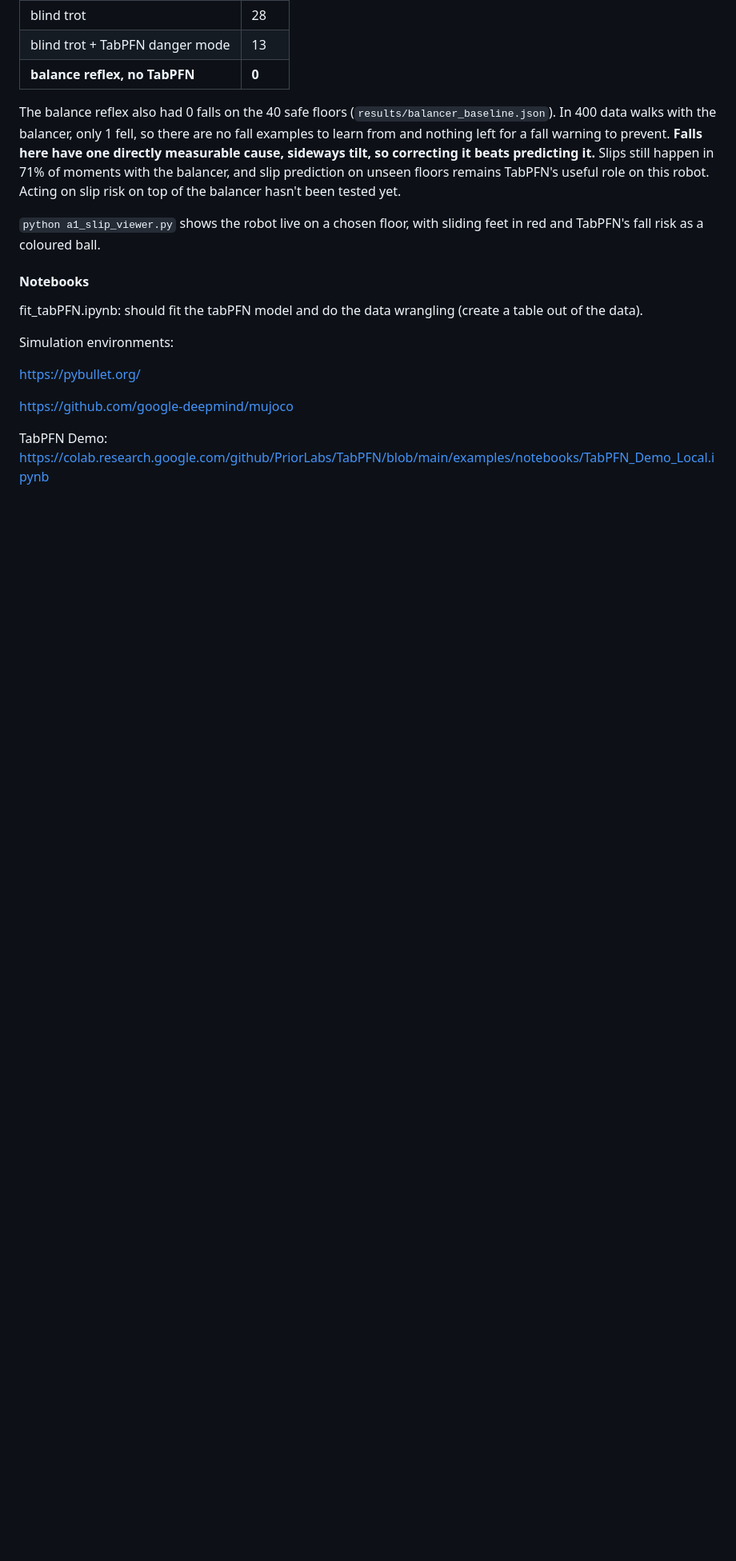
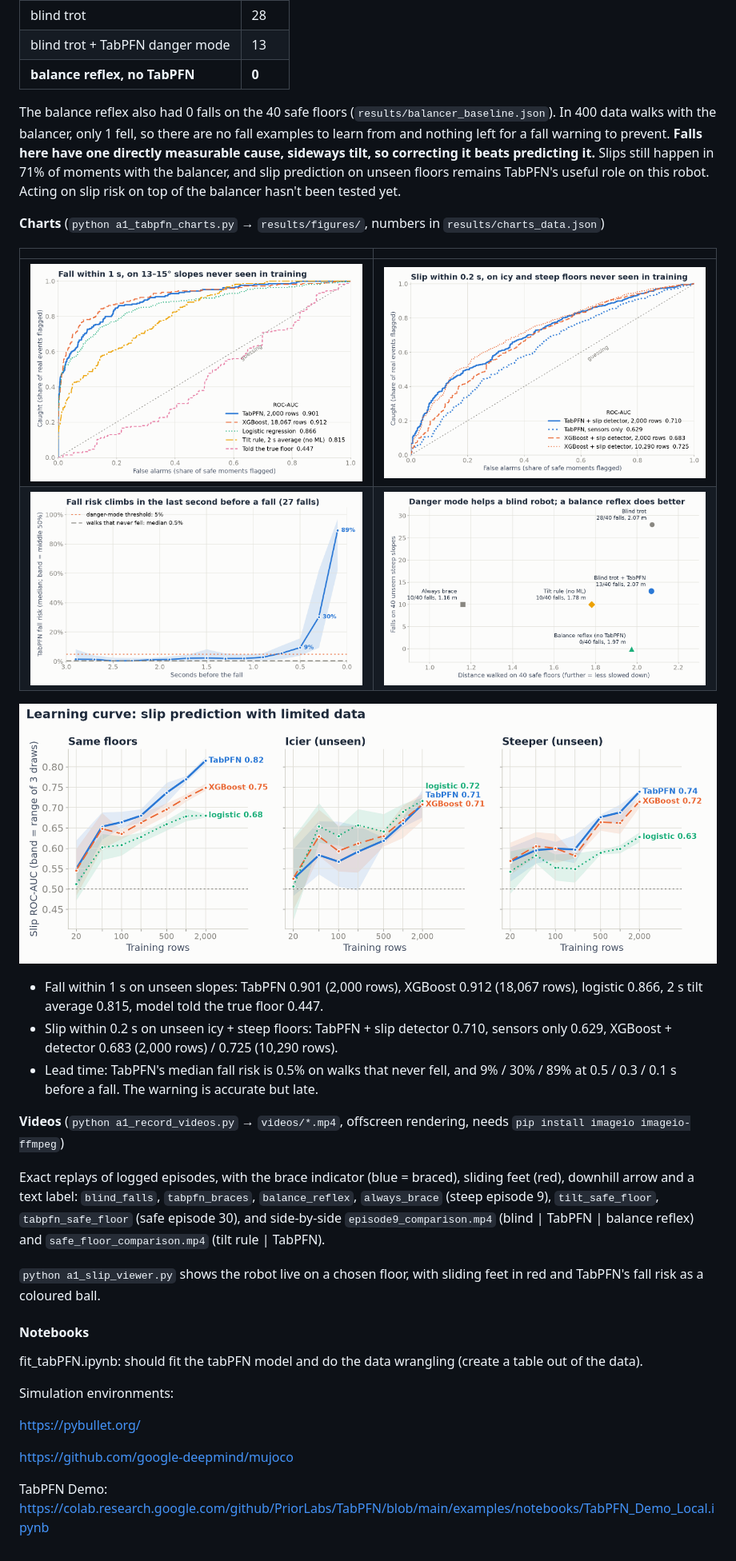
Before and after one commit to ebeling-rump/Hacklab, a Markdown page: README.md, the part around the change. Shown at 80% size. GitHub-like rendering; pictures changed too: results/figures/fall_lead_time.png (added), results/figures/fall_roc.png (added), results/figures/learning_curve.png (added); blank space fills up the shorter version.

```diff
--- a/README.md
+++ b/README.md
@@ -120,6 +120,23 @@ The blind trot never reads a sensor. `a1_balance.Balancer` adds classic feedback
 
 The balance reflex also had 0 falls on the 40 safe floors (`results/balancer_baseline.json`). In 400 data walks with the balancer, only 1 fell, so there are no fall examples to learn from and nothing left for a fall warning to prevent. **Falls here have one directly measurable cause, sideways tilt, so correcting it beats predicting it.** Slips still happen in 71% of moments with the balancer, and slip prediction on unseen floors remains TabPFN's useful role on this robot. Acting on slip risk on top of the balancer hasn't been tested yet.
 
+**Charts** (`python a1_tabpfn_charts.py` → `results/figures/`, numbers in `results/charts_data.json`)
+
+| | |
+|---|---|
+| ![Fall ROC](results/figures/fall_roc.png) | ![Slip ROC](results/figures/slip_roc.png) |
+| ![Fall lead time](results/figures/fall_lead_time.png) | ![Trade-off](results/figures/tradeoff.png) |
+
+![Learning curve](results/figures/learning_curve.png)
+
+- Fall within 1 s on unseen slopes: TabPFN 0.901 (2,000 rows), XGBoost 0.912 (18,067 rows), logistic 0.866, 2 s tilt average 0.815, model told the true floor 0.447.
+- Slip within 0.2 s on unseen icy + steep floors: TabPFN + slip detector 0.710, sensors only 0.629, XGBoost + detector 0.683 (2,000 rows) / 0.725 (10,290 rows).
+- Lead time: TabPFN's median fall risk is 0.5% on walks that never fell, and 9% / 30% / 89% at 0.5 / 0.3 / 0.1 s before a fall. The warning is accurate but late.
+
+**Videos** (`python a1_record_videos.py` → `videos/*.mp4`, offscreen rendering, needs `pip install imageio imageio-ffmpeg`)
+
+Exact replays of logged episodes, with the brace indicator (blue = braced), sliding feet (red), downhill arrow and a text label: `blind_falls`, `tabpfn_braces`, `balance_reflex`, `always_brace` (steep episode 9), `tilt_safe_floor`, `tabpfn_safe_floor` (safe episode 30), and side-by-side `episode9_comparison.mp4` (blind | TabPFN | balance reflex) and `safe_floor_comparison.mp4` (tilt rule | TabPFN).
+
 `python a1_slip_viewer.py` shows the robot live on a chosen floor, with sliding feet in red and TabPFN's fall risk as a coloured ball.
 
 #### Notebooks
```
Also changed, not shown: 3 other files.
